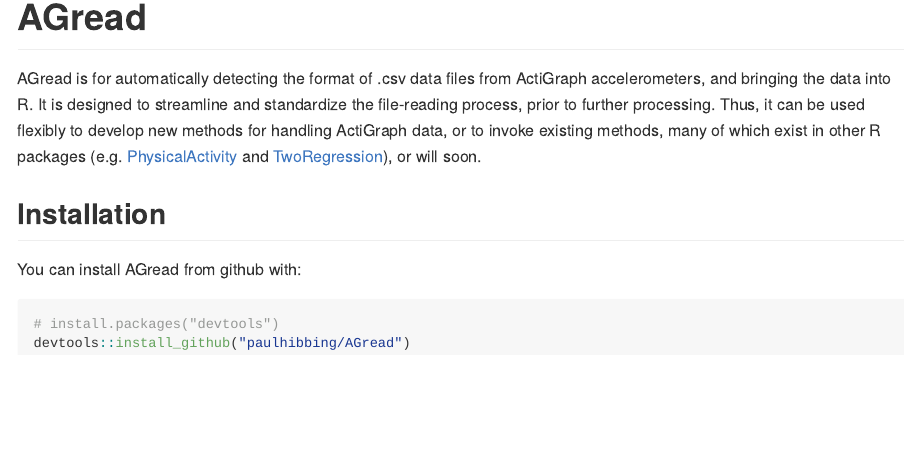
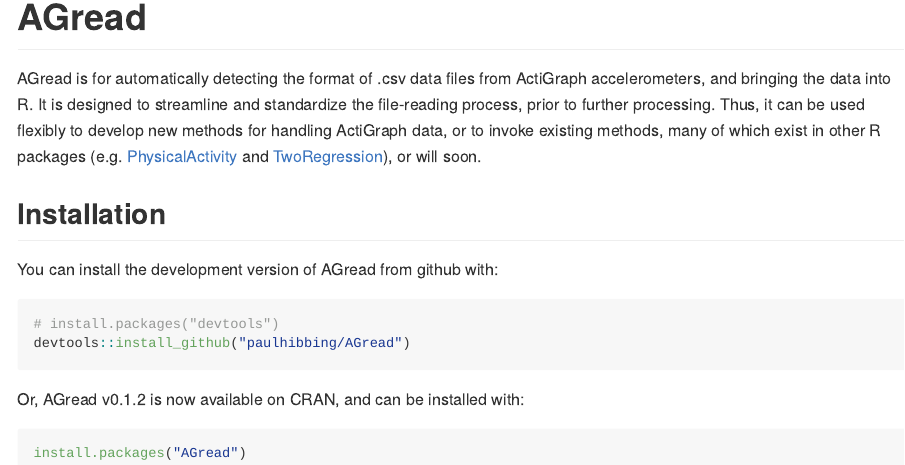
Before and after one commit to paulhibbing/AGread, an R Markdown document (README.Rmd): the page in a window 1100 px wide, from 80 px down. The pictures show the output file README.md that the author committed with the source, drawn offline in the style of GitHub; badge pictures from the web are left out.

Commit message:
Update installation details

````diff
--- a/README.Rmd
+++ b/README.Rmd
@@ -30,9 +30,15 @@
 
 ## Installation
 
-You can install AGread from github with:
+You can install the development version of AGread from github with:
 
 ```{r gh-installation, eval = FALSE}
 # install.packages("devtools")
 devtools::install_github("paulhibbing/AGread")
 ```
+
+Or, AGread v0.1.2 is now available on CRAN, and can be installed with:
+
+```{r cran-installation, eval = FALSE}
+install.packages("AGread")
+```
````
Also changed, not shown: README.md.
